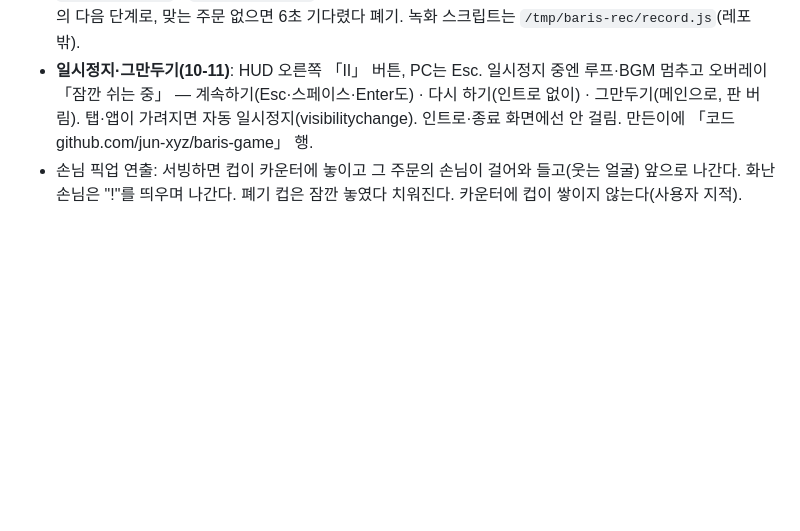
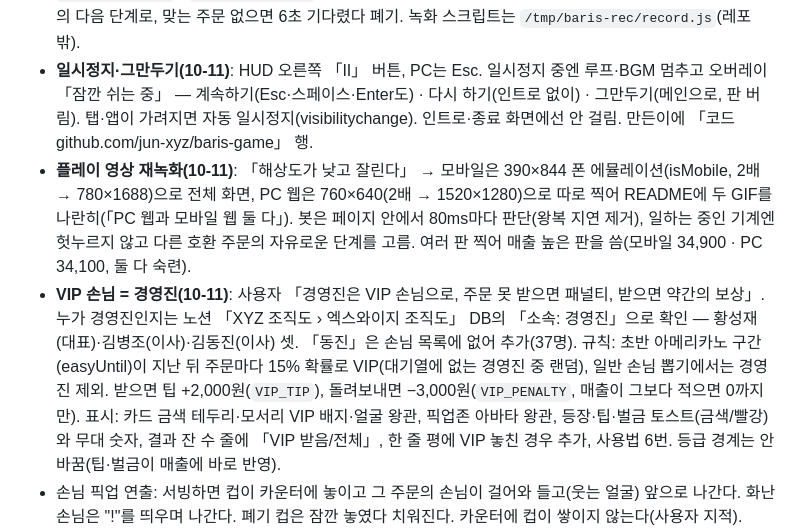
Before and after one commit to jun-xyz/baris-game, a Markdown page: docs/2026-10-08-baris-game-design.md, the part around the change. Rendered like a GitHub page; blank space fills up the shorter version.

```diff
--- a/docs/2026-10-08-baris-game-design.md
+++ b/docs/2026-10-08-baris-game-design.md
@@ -71,6 +71,8 @@
 - **오프닝 컷(10-11)**: 「대뜸 조작 화면으로 가는 게 카페 같지 않다」 → 세 안(오프닝 컷 / 무대 안 연출 / 타이틀 보강) 중 **A 오프닝 컷** 선택. 새벽 매장 외관(간판·차양·쇼윈도·문·가로등) → 1.3초부터 셔터가 올라가며(덜컹 소리) 실내등이 켜지고 기기·팔 실루엣이 보임 → 2.6초 팻말 준비중→OPEN(종소리) → 3.0~3.8초 문에서 원형으로 열리며 무대로. 아무 키·탭으로 건너뜀. 「다시 하기」·Enter 재시작은 인트로 없이. 실제 매장은 건물 안 카운터(홈페이지 사례 사진)라 외관은 게임용 연출.
 - **플레이 영상·README(10-11)**: playwright-core + 설치된 크롬(headless, 540×960)으로 봇이 한 판을 치게 하고 webm 녹화 → ffmpeg로 `docs/play.gif`(앞 32초, 12fps, 420px) · `docs/play.mp4`(전체) · `docs/title.png` · `docs/result.png`. 봇은 손 비면 준비된 슬롯→컵, 손에 컵 있으면 가장 오래된 호환 주문의 다음 단계로, 맞는 주문 없으면 6초 기다렸다 폐기. 녹화 스크립트는 `/tmp/baris-rec/record.js`(레포 밖).
 - **일시정지·그만두기(10-11)**: HUD 오른쪽 「II」 버튼, PC는 Esc. 일시정지 중엔 루프·BGM 멈추고 오버레이 「잠깐 쉬는 중」 — 계속하기(Esc·스페이스·Enter도) · 다시 하기(인트로 없이) · 그만두기(메인으로, 판 버림). 탭·앱이 가려지면 자동 일시정지(visibilitychange). 인트로·종료 화면에선 안 걸림. 만든이에 「코드 github.com/jun-xyz/baris-game」 행.
+- **플레이 영상 재녹화(10-11)**: 「해상도가 낮고 잘린다」 → 모바일은 390×844 폰 에뮬레이션(isMobile, 2배 → 780×1688)으로 전체 화면, PC 웹은 760×640(2배 → 1520×1280)으로 따로 찍어 README에 두 GIF를 나란히(「PC 웹과 모바일 웹 둘 다」). 봇은 페이지 안에서 80ms마다 판단(왕복 지연 제거), 일하는 중인 기계엔 헛누르지 않고 다른 호환 주문의 자유로운 단계를 고름. 여러 판 찍어 매출 높은 판을 씀(모바일 34,900 · PC 34,100, 둘 다 숙련).
+- **VIP 손님 = 경영진(10-11)**: 사용자 「경영진은 VIP 손님으로, 주문 못 받으면 패널티, 받으면 약간의 보상」. 누가 경영진인지는 노션 「XYZ 조직도 › 엑스와이지 조직도」 DB의 「소속: 경영진」으로 확인 — 황성재(대표)·김병조(이사)·김동진(이사) 셋. 「동진」은 손님 목록에 없어 추가(37명). 규칙: 초반 아메리카노 구간(easyUntil)이 지난 뒤 주문마다 15% 확률로 VIP(대기열에 없는 경영진 중 랜덤), 일반 손님 뽑기에서는 경영진 제외. 받으면 팁 +2,000원(`VIP_TIP`), 돌려보내면 −3,000원(`VIP_PENALTY`, 매출이 그보다 적으면 0까지만). 표시: 카드 금색 테두리·모서리 VIP 배지·얼굴 왕관, 픽업존 아바타 왕관, 등장·팁·벌금 토스트(금색/빨강)와 무대 숫자, 결과 잔 수 줄에 「VIP 받음/전체」, 한 줄 평에 VIP 놓친 경우 추가, 사용법 6번. 등급 경계는 안 바꿈(팁·벌금이 매출에 바로 반영).
 - 손님 픽업 연출: 서빙하면 컵이 카운터에 놓이고 그 주문의 손님이 걸어와 들고(웃는 얼굴) 앞으로 나간다. 화난 손님은 "!"를 띄우며 나간다. 폐기 컵은 잠깐 놓였다 치워진다. 카운터에 컵이 쌓이지 않는다(사용자 지적).
 - 손님 이름(2026-10-09 사용자 결정 "우리 회사 사람 이름으로", 노출은 성 빼고 이름만): 노션 워크스페이스 멤버 36명(xyzcorp 계정, 게스트·봇·2자 이름 제외)에서 추림. `game.js` CUSTOMER_NAMES. 대기열 안에서는 같은 이름이 겹치지 않고, 머리 색은 이름 해시로 고정. 카드 가격 줄·서빙/이탈 알림·손 패널에 표시.
 - `game.js` import에 버전 쿼리(`?v=…`)를 붙여 브라우저가 옛 로직을 캐시하지 않게 함 — 로직 바꿀 때마다 올릴 것.
```
Also changed, not shown: README.md (+6 -3 lines), docs/result.png, docs/title.png, 4 other files.
